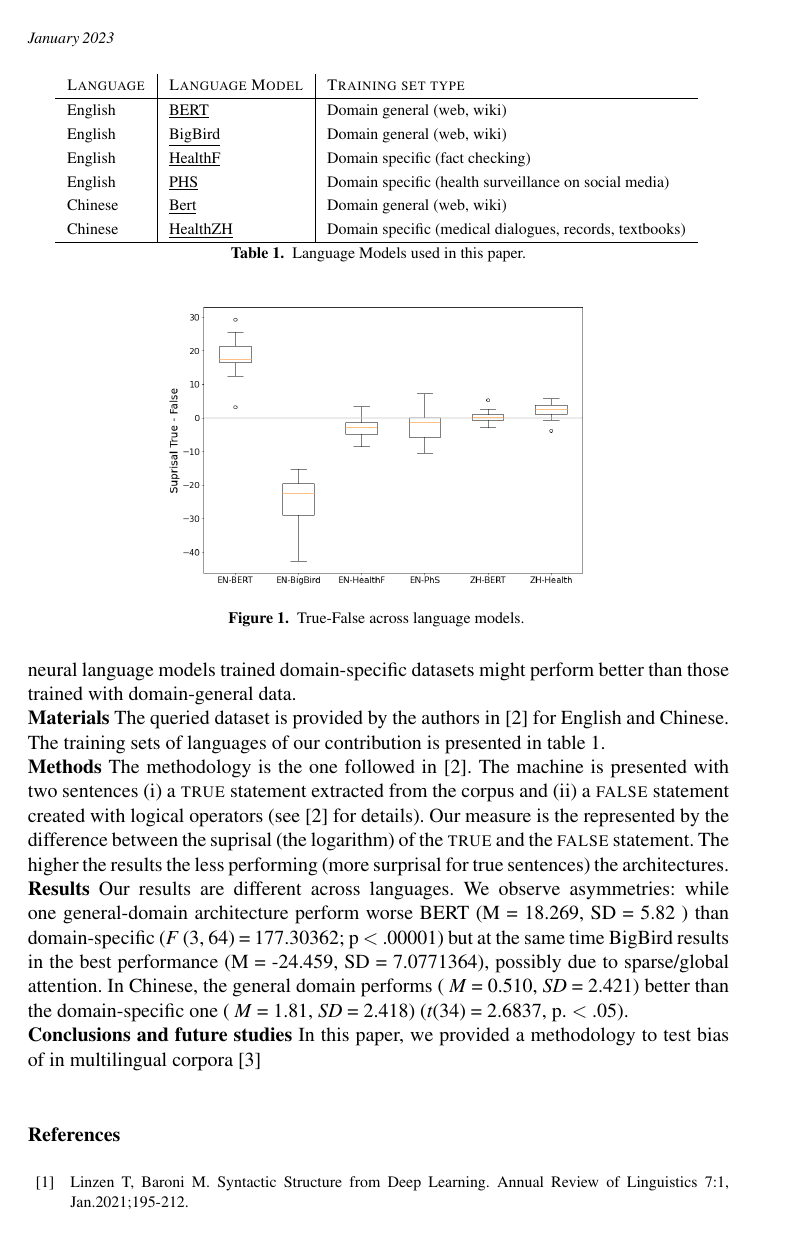
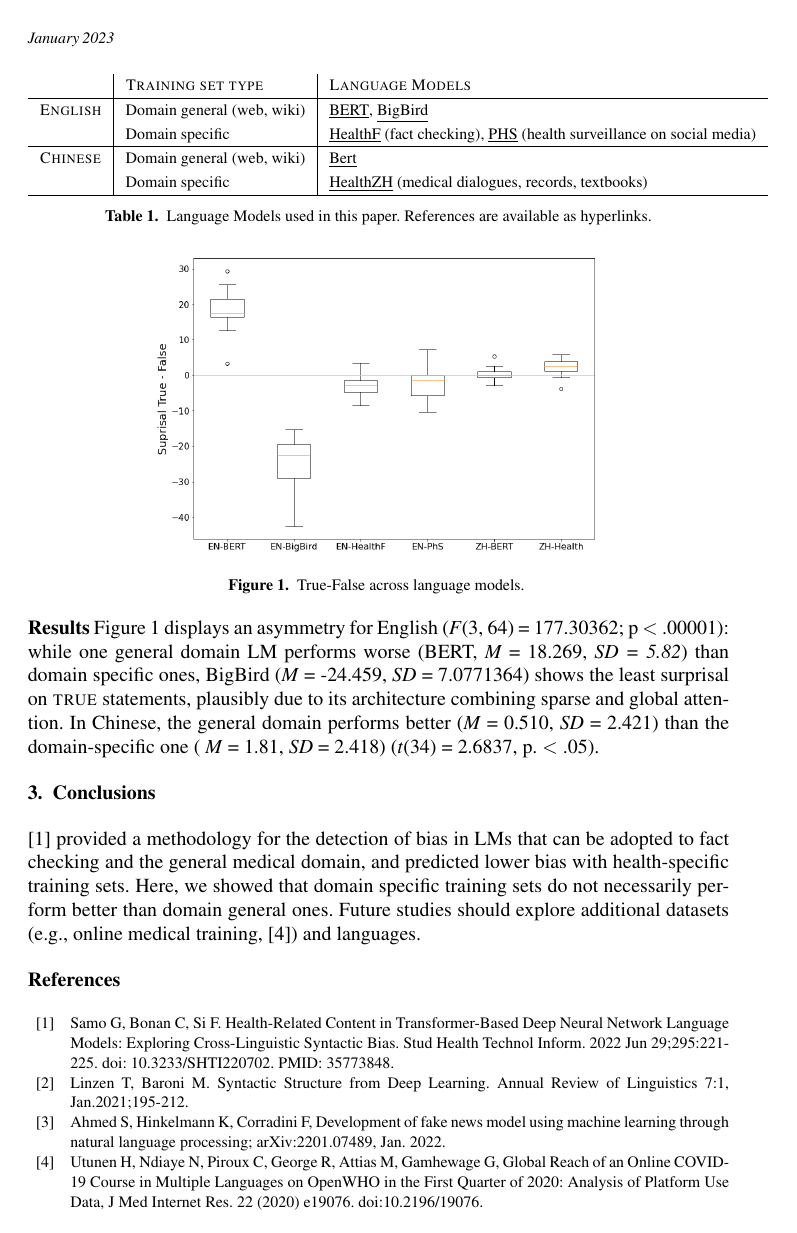
Before and after one commit to CaterinaBi/health-communication-paper2, a LaTeX document (ios-book-article.tex): page 2 of 3 before the commit and page 2 of 2 after it. Compiled offline with pdfLaTeX; a LaTeX package or settings file that is missing is left out.

Commit message:
Completes paper

```diff
--- a/ios-book-article.tex
+++ b/ios-book-article.tex
@@ -58,45 +60,48 @@ In \cite{r2}, we tested and detected syntactic bias of transformer-based LMs wit
 \section{The study}
-\textbf{Hypothesis} In [2]'s conclusions, the authors aimed in future studies to detect whether the observed results was due to the type of investigated training data. Specifically, whether neural language models trained domain-specific datasets might perform better than those trained with domain-general data.
+\textbf{Hypothesis} In \cite{r1}'s conclusions, we claimed that the observed results could be due to the type of training data under investigation, and hypothesised that LMs trained on domain-specific datasets might perform better than those trained with domain-general data.
 
-\noindent \textbf{Materials} The queried dataset is provided by the authors in [2] for English and Chinese. The training sets of languages of our contribution is presented in table \ref{models}.
+\noindent \textbf{Materials} The queried dataset for English and Chinese is that presented in \cite{r1}. The training sets for this contribution are presented in table \ref{models}.
 
 \begin{table}[]
     \centering
     \begin{tabular}{l|l|l}
-         \textsc{Language} & \textsc{Language Model} & \textsc{Training set type}\\ \hline
-         English & \href{https://huggingface.co/docs/transformers/model_doc/bert}{\underline{BERT}} & Domain general (web, wiki)\\
-         English & \href{https://huggingface.co/docs/transformers/model_doc/big_bird}{\underline{BigBird}} & Domain general (web, wiki)\\
-         English & \href{https://huggingface.co/austinmw/distilbert-base-uncased-finetuned-health_facts}{\underline{HealthF}} & Domain specific (fact checking)\\
-         English & \href{https://huggingface.co/publichealthsurveillance/PHS-BERT}{\underline{PHS}} & Domain specific (health surveillance on social media)\\
-         Chinese & \href{https://huggingface.co/bert-base-chinese}{\underline{Bert}} & Domain general (web, wiki)\\
-         Chinese & \href{https://huggingface.co/nghuyong/ernie-health-zh}{\underline{HealthZH}} & Domain specific (medical dialogues, records, textbooks)\\ \hline
+          & \textsc{Training set type} & \textsc{Language Models}\\ \hline
+         \textsc{English} & Domain general (web, wiki) & \href{https://huggingface.co/docs/transformers/model_doc/bert}{\underline{BERT}}, \href{https://huggingface.co/docs/transformers/model_doc/big_bird}{\underline{BigBird}}\\
+         & Domain specific & \href{https://huggingface.co/austinmw/distilbert-base-uncased-finetuned-health_facts}{\underline{HealthF}} (fact checking), \href{https://huggingface.co/publichealthsurveillance/PHS-BERT}{\underline{PHS}} (health surveillance on social media)\\ \hline
+         \textsc{Chinese} & Domain general (web, wiki) & \href{https://huggingface.co/bert-base-chinese}{\underline{Bert}}\\
+         & Domain specific & \href{https://huggingface.co/nghuyong/ernie-health-zh}{\underline{HealthZH}} (medical dialogues, records, textbooks)\\ \hline
     \end{tabular}
-    \caption{Language Models used in this paper.}
+    \caption{Language Models used in this paper. References are available as hyperlinks.}
     \label{models}
 \end{table}
 
-\noindent \textbf{Methods} The methodology is the one followed in [2]. The machine is presented with two sentences (i) a \textsc{true} statement extracted from the corpus and (ii) a \textsc{false} statement created with logical operators (see [2] for details). Our measure is the represented by the difference between the suprisal (the logarithm) of the \textsc{true} and the \textsc{false} statement. The higher the results the less performing (more surprisal for true sentences) the architectures.
+\noindent \textbf{Methods} As in \cite{r1}, the machine is presented with two sentences: (i) a \textsc{true} statement from the corpus and (ii) a \textsc{false} counterpart created using logical operators. Our measure is represented by the difference between the surprisal of the \textsc{true} and the \textsc{false} statement. The surprisal is the logarithm of the reciprocal of the output probability in a fill-mask task. In a nutshell, lower surprisal is to be expected for \textsc{true} sentences.
 
 \begin{figure}
     \centering
     \small
-    \includegraphics[scale=0.35]{graphmatplot}
+    \includegraphics[scale=0.37]{graphmatplot}
     \caption{True-False across language models. }
-    \label{fig:my_label}
+    \label{results}
 \end{figure}
 
-\noindent \textbf{Results} Our results are different across languages. We observe asymmetries: while one general-domain architecture perform worse BERT (M = 18.269, SD = 5.82 ) than domain-specific (\textit{F} (3, 64) = 177.30362; p $<$ .00001) but at the same time BigBird results in the best performance (M = -24.459, SD = 7.0771364), possibly due to sparse/global attention. In Chinese, the general domain performs ( \textit{M} = 0.510, \textit{SD} = 2.421) better than the domain-specific one ( \textit{M} = 1.81, \textit{SD} = 2.418) (\textit{t}(34) = 2.6837, p. $<$ .05).
+\noindent \textbf{Results} Figure \ref{results} displays an asymmetry for English (\textit{F}(3, 64) = 177.30362; p $<$ .00001): while one general domain LM performs worse (BERT, \textit{M} = 18.269, \textit{SD = 5.82}) than domain specific ones, BigBird (\textit{M} = -24.459, \textit{SD} = 7.0771364) shows the least surprisal on \textsc{true} statements, plausibly due to its architecture combining sparse and global attention. In Chinese, the general domain performs better (\textit{M} = 0.510, \textit{SD} = 2.421) than the domain-specific one ( \textit{M} = 1.81, \textit{SD} = 2.418) (\textit{t}(34) = 2.6837, p. $<$ .05).
 
-\noindent \textbf{Conclusions and future studies}
-In this paper, we provided a methodology to test bias of in multilingual corpora [3]
+\vspace{-4mm}
+\section{Conclusions}
+\cite{r1} provided a methodology for the detection of bias in LMs that can be adopted to fact checking and the general medical domain, and predicted lower bias with health-specific training sets. Here, we showed that domain specific training sets do not necessarily perform better than domain general ones. Future studies should explore additional datasets (e.g., online medical training, \cite{r4}) and languages.
 
+\vspace{-4mm}
 \begin{thebibliography}{99}
 
 
 \bibitem{r1}
+Samo G, Bonan C, Si F. Health-Related Content in Transformer-Based Deep Neural Network Language Models: Exploring Cross-Linguistic Syntactic Bias. Stud Health Technol Inform. 2022 Jun 29;295:221-225. doi: 10.3233/SHTI220702. PMID: 35773848.
+
+\bibitem{r2}
 Linzen T, Baroni M. Syntactic Structure from Deep Learning. Annual Review of Linguistics 7:1,
 Jan.2021;195-212.
 
-\bibitem{r2}
-Samo G, Bonan C, Si F. Health-Related Content in Transformer-Based Deep Neural Network Language Models: Exploring Cross-Linguistic Syntactic Bias. Stud Health Technol Inform. 2022 Jun 29;295:221-225. doi: 10.3233/SHTI220702. PMID: 35773848.
+\bibitem{r3}
+Ahmed S, Hinkelmann K, Corradini F, Development of fake news model using machine learning through natural language processing; arXiv:2201.07489, Jan. 2022.
 
@@ -107,3 +109,7 @@ editors. Informatics and Technology in Clinical Care and Public Health; IOS Pres
+\bibitem{r4}
+Utunen H, Ndiaye N, Piroux C, George R, Attias M, Gamhewage G, Global Reach of an Online COVID-
+19 Course in Multiple Languages on OpenWHO in the First Quarter of 2020: Analysis of Platform Use
+Data, J Med Internet Res. 22 (2020) e19076. doi:10.2196/19076.
 
 \end{thebibliography}
 \end{document}
```
Also changed, not shown: ios-book-article.tex (21 more changed lines).
